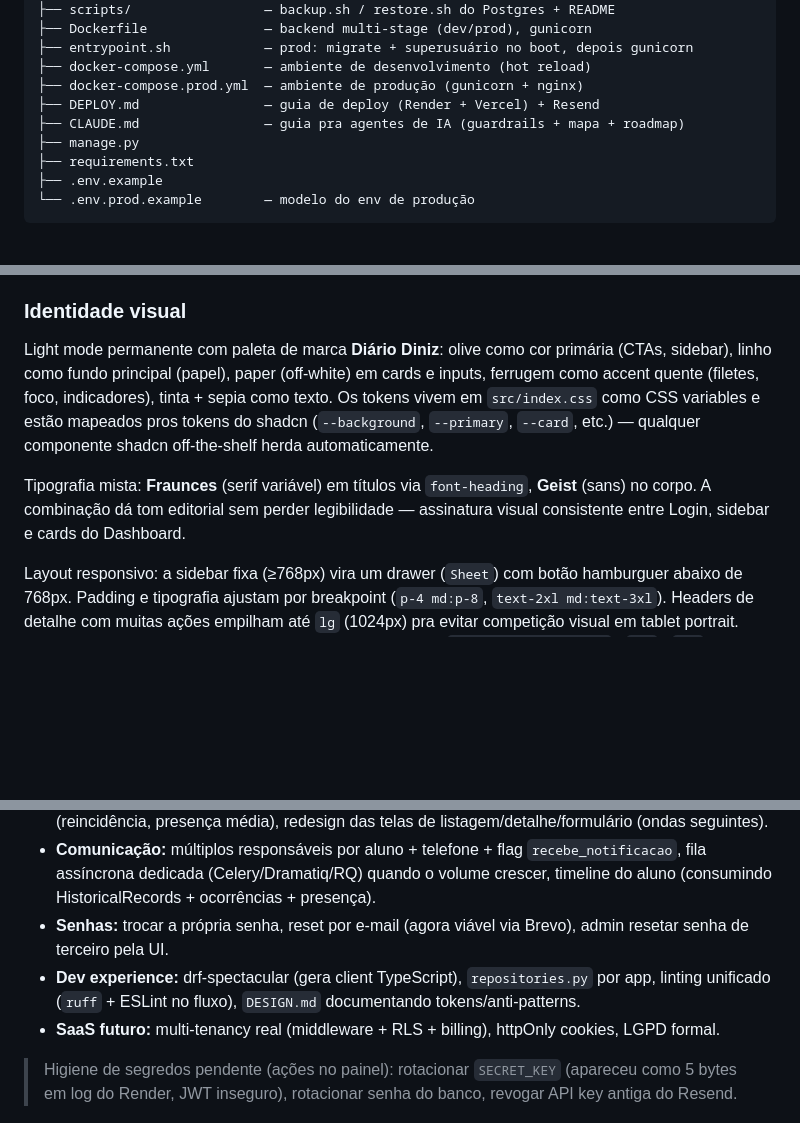
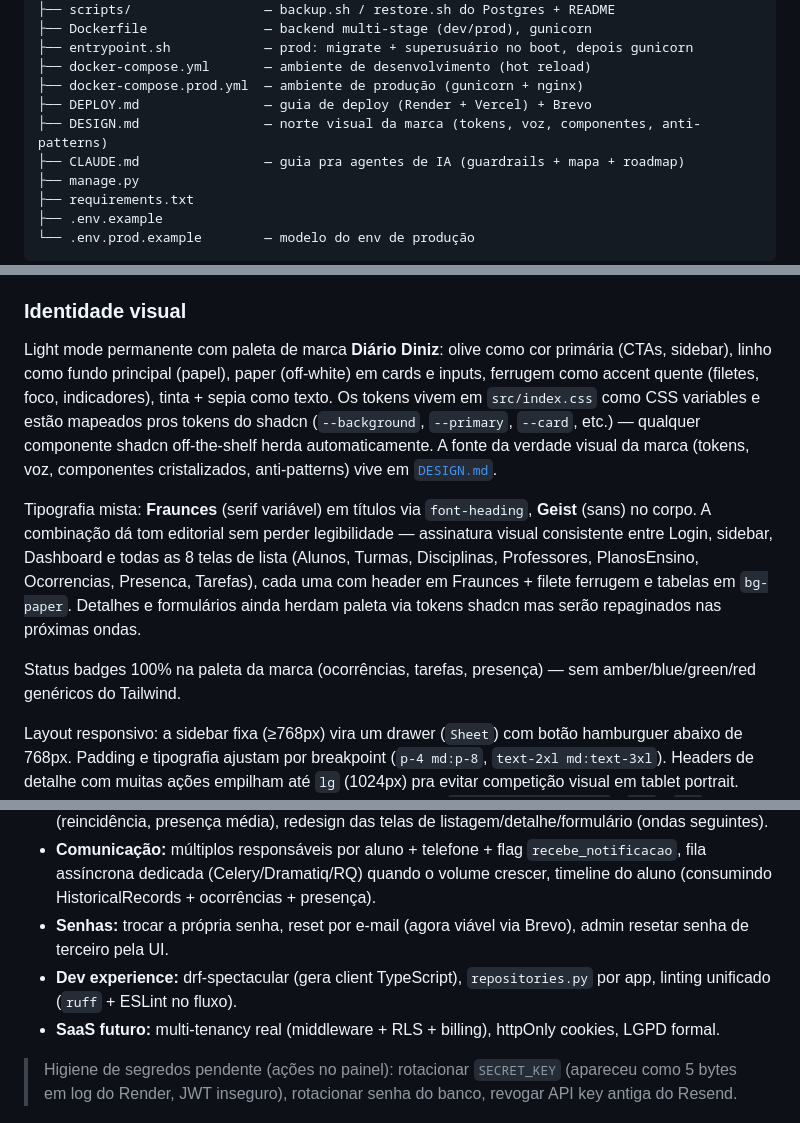
Before and after one commit to Diniz-J/Diario-Escolar, a Markdown page: README.md, 3 parts joined by grey strips. GitHub-like rendering; blank space fills up the shorter version.

Commit message:
docs: refresh README to match current state

```diff
--- a/README.md
+++ b/README.md
@@ -88,7 +88,8 @@ Diario-Escolar/
 ├── entrypoint.sh            — prod: migrate + superusuário no boot, depois gunicorn
 ├── docker-compose.yml       — ambiente de desenvolvimento (hot reload)
 ├── docker-compose.prod.yml  — ambiente de produção (gunicorn + nginx)
-├── DEPLOY.md                — guia de deploy (Render + Vercel) + Resend
+├── DEPLOY.md                — guia de deploy (Render + Vercel) + Brevo
+├── DESIGN.md                — norte visual da marca (tokens, voz, componentes, anti-patterns)
 ├── CLAUDE.md                — guia pra agentes de IA (guardrails + mapa + roadmap)
 ├── manage.py
 ├── requirements.txt
@@ -281,9 +282,11 @@ Botões de criação/edição/exclusão em cadastros (Alunos, Turmas, Disciplina
 
 ### Identidade visual
 
-Light mode permanente com paleta de marca **Diário Diniz**: olive como cor primária (CTAs, sidebar), linho como fundo principal (papel), paper (off-white) em cards e inputs, ferrugem como accent quente (filetes, foco, indicadores), tinta + sepia como texto. Os tokens vivem em `src/index.css` como CSS variables e estão mapeados pros tokens do shadcn (`--background`, `--primary`, `--card`, etc.) — qualquer componente shadcn off-the-shelf herda automaticamente.
+Light mode permanente com paleta de marca **Diário Diniz**: olive como cor primária (CTAs, sidebar), linho como fundo principal (papel), paper (off-white) em cards e inputs, ferrugem como accent quente (filetes, foco, indicadores), tinta + sepia como texto. Os tokens vivem em `src/index.css` como CSS variables e estão mapeados pros tokens do shadcn (`--background`, `--primary`, `--card`, etc.) — qualquer componente shadcn off-the-shelf herda automaticamente. A fonte da verdade visual da marca (tokens, voz, componentes cristalizados, anti-patterns) vive em [`DESIGN.md`](./DESIGN.md).
 
-Tipografia mista: **Fraunces** (serif variável) em títulos via `font-heading`, **Geist** (sans) no corpo. A combinação dá tom editorial sem perder legibilidade — assinatura visual consistente entre Login, sidebar e cards do Dashboard.
+Tipografia mista: **Fraunces** (serif variável) em títulos via `font-heading`, **Geist** (sans) no corpo. A combinação dá tom editorial sem perder legibilidade — assinatura visual consistente entre Login, sidebar, Dashboard e todas as 8 telas de lista (Alunos, Turmas, Disciplinas, Professores, PlanosEnsino, Ocorrencias, Presenca, Tarefas), cada uma com header em Fraunces + filete ferrugem e tabelas em `bg-paper`. Detalhes e formulários ainda herdam paleta via tokens shadcn mas serão repaginados nas próximas ondas.
+
+Status badges 100% na paleta da marca (ocorrências, tarefas, presença) — sem amber/blue/green/red genéricos do Tailwind.
 
 Layout responsivo: a sidebar fixa (≥768px) vira um drawer (`Sheet`) com botão hamburguer abaixo de 768px. Padding e tipografia ajustam por breakpoint (`p-4 md:p-8`, `text-2xl md:text-3xl`). Headers de detalhe com muitas ações empilham até `lg` (1024px) pra evitar competição visual em tablet portrait. Tabelas escondem colunas secundárias em telas estreitas (`hidden sm:table-cell` / `md:` / `lg:`) em vez de scroll horizontal — os dados completos ficam acessíveis clicando na linha (vai pro detalhe). Funciona em celular (chamada de presença em sala) e tablet.
 
@@ -401,7 +406,7 @@ A lista priorizada por fases vive em [`CLAUDE.md`](./CLAUDE.md) (seção Roadmap
 - **Produto:** exportação de relatórios (PDF/CSV/Excel), métricas avançadas no dashboard (reincidência, presença média), redesign das telas de listagem/detalhe/formulário (ondas seguintes).
 - **Comunicação:** múltiplos responsáveis por aluno + telefone + flag `recebe_notificacao`, fila assíncrona dedicada (Celery/Dramatiq/RQ) quando o volume crescer, timeline do aluno (consumindo HistoricalRecords + ocorrências + presença).
 - **Senhas:** trocar a própria senha, reset por e-mail (agora viável via Brevo), admin resetar senha de terceiro pela UI.
-- **Dev experience:** drf-spectacular (gera client TypeScript), `repositories.py` por app, linting unificado (`ruff` + ESLint no fluxo), `DESIGN.md` documentando tokens/anti-patterns.
+- **Dev experience:** drf-spectacular (gera client TypeScript), `repositories.py` por app, linting unificado (`ruff` + ESLint no fluxo).
 - **SaaS futuro:** multi-tenancy real (middleware + RLS + billing), httpOnly cookies, LGPD formal.
 
 > Higiene de segredos pendente (ações no painel): rotacionar `SECRET_KEY` (apareceu como 5 bytes em log do Render, JWT inseguro), rotacionar senha do banco, revogar API key antiga do Resend.
```
Also changed, not shown: other parts of README.md (+2 -0 lines).
